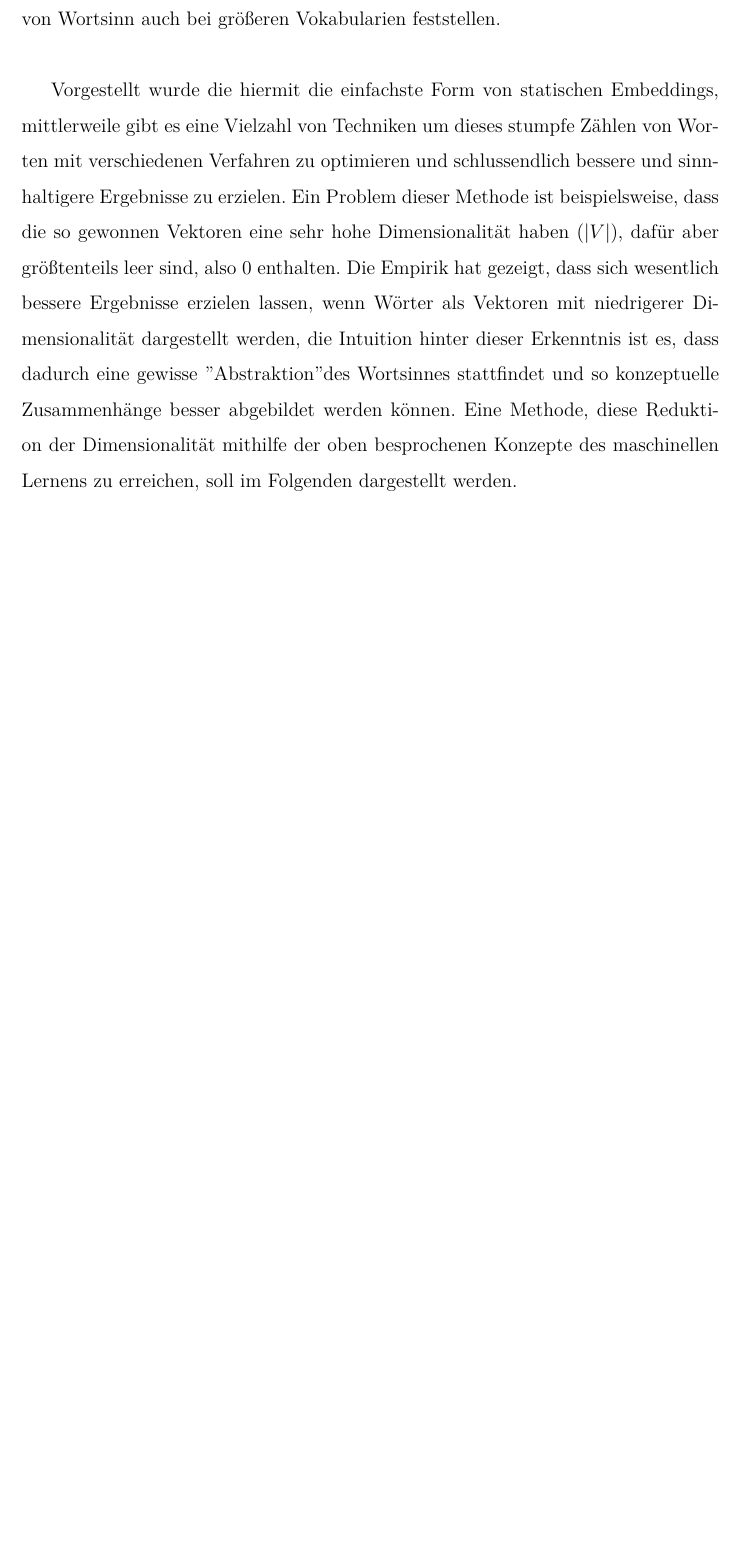
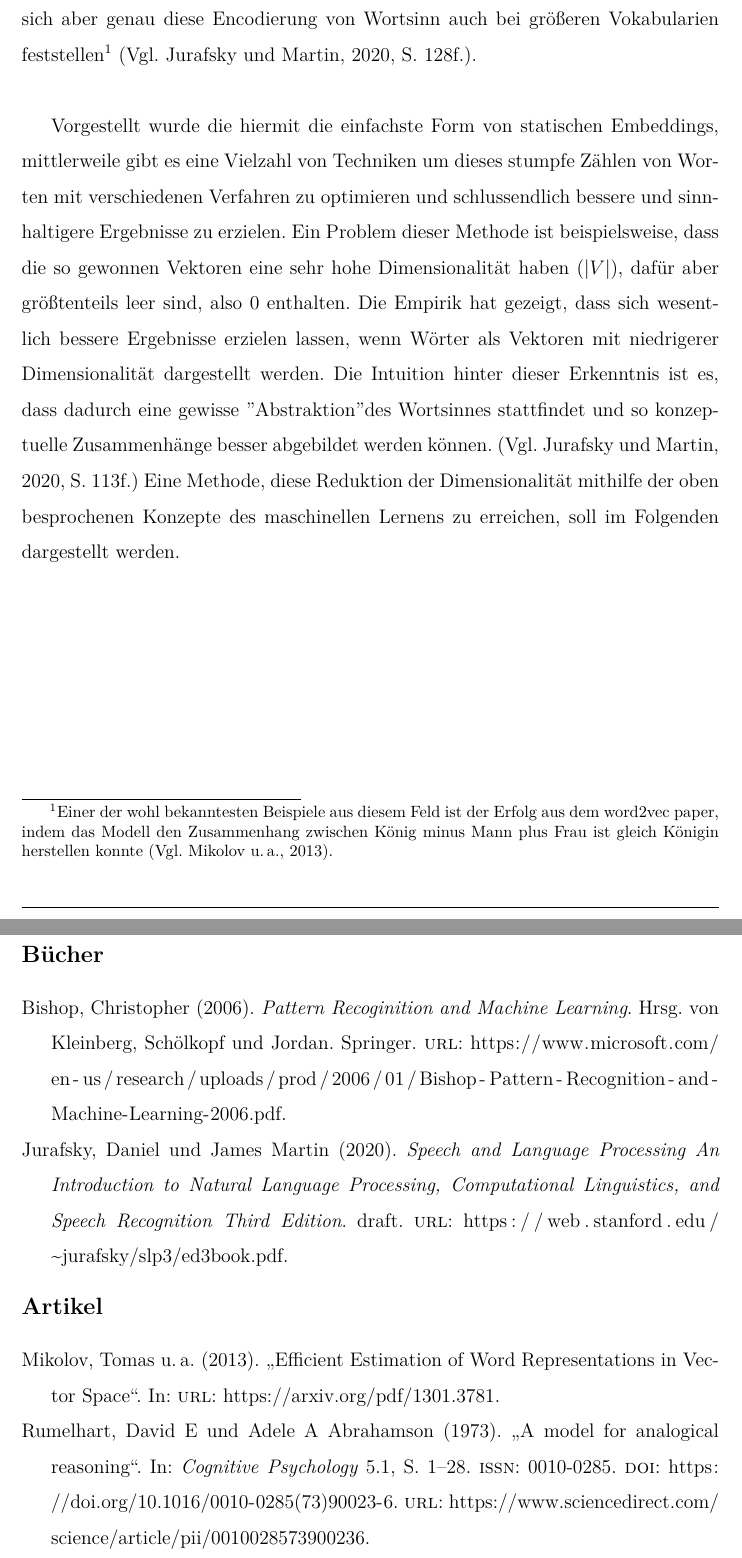
Before and after one commit to jonaRumberg/pa2, a LaTeX document (Praxisarbeit_Master.tex, which reads text/bibliography.bib, text/chapter2.tex): part of page 16 of 21 before the commit and two parts of pages 16 and 20 of 21 after it, the two joined at a grey line, cut so that both start at the same text, the shorter picture padded with empty space. Compiled offline with XeLaTeX.

Commit message:
Bisschen Quellen

```diff
--- a/text/bibliography.bib
+++ b/text/bibliography.bib
@@ -87,0 +97,18 @@
+  title  = {Speech and Language Processing An Introduction to Natural Language Processing, Computational Linguistics, and Speech Recognition Third Edition},
+  url    = {https://web.stanford.edu/~jurafsky/slp3/ed3book.pdf},
+  note   = {draft},
+  author = {Jurafsky, Daniel and Martin, James},
+  year   = {2020},
+  annote = {draft}
+}
+
+@article{RUMELHART19731,
+  title    = {A model for analogical reasoning},
+  journal  = {Cognitive Psychology},
+  volume   = {5},
+  number   = {1},
+  pages    = {1-28},
+  year     = {1973},
+  issn     = {0010-0285},
+  doi      = {https://doi.org/10.1016/0010-0285(73)90023-6},
+  url      = {https://www.sciencedirect.com/science/article/pii/0010028573900236},
@@ -88,3 +120,18 @@
+  title  = {Efficient Estimation of Word Representations in Vector Space},
+  author = {Mikolov, Tomas and Chen, Kai and Corrado, Greg and Dean, Jeffrey},
+  year   = {2013},
+  url    = {https://arxiv.org/pdf/1301.3781}
+}
+
+ @book{bishop_2006,
+  title     = {Pattern Recoginition and Machine Learning},
+  url       = {https://www.microsoft.com/en-us/research/uploads/prod/2006/01/Bishop-Pattern-Recognition-and-Machine-Learning-2006.pdf},
+  publisher = {Springer},
+  author    = {Bishop, Christopher},
+  editor    = {Kleinberg and Schölkopf and Jordan},
+  year      = {2006}
+}
+
 %---------------------
 % Firmeninterne Dokumente
 %---------------------
--- a/text/chapter2.tex
+++ b/text/chapter2.tex
@@ -45,6 +45,6 @@ Auf Basis dieser Erkenntnis kann eine erste simple Repräsentationen des Wortsin
     \caption{Visualisierung der in Tabelle \ref{Vector Semantics Word-Word Vec Table} berechneten Vektoren in dreidimsionalem Raum}
     \label{Vector Semantics Word-Word Vec}
 \end{figure}
-Die so gewonnen Vektoren haben bereits einige der gewünschte Eigenschaften um den Wortsinn zu encodieren. Die in Tabelle \ref{Vector Semantics Word-Word Vec Table} dargestellte Wort-Wort-Matrix basiert auf dem Corpus der englischsprachigen Wikipedia und illustriert eine Eigenschaft, die auch noch bei der Reduktion auf wenige Dimensionen sichtbar wird: Wörter, die sich ähnlich sind, tauchen in ähnlichen Kontexten auf. Die Vektoren für Automarken tauchen beide ähnlich häufig im Kontext des Wortes Auto auf, genauso wie Essbares ähnlich häufig im Kontext von dem Wort Essen auftauchen. Auch eine 19xx von den Linguisten ursprünglich als IQ-Test entwickelte Methode lässt sich hier nachstellen. Die Idee dieses Testes ist es Fragen nach folgendem Schema zu stellen. \emph{Deutschland gehört zu Berlin. Was gehört zu Paris?} Auch bei diesem sehr simplifizierten Beispiel lässt sich ein sogenanntes Sinn-Parallelogram aufstellen. Anhand der in Abbildung \ref{Vector Semantics Word-Word Vec} getroffenen Visualisierung des Beispiels lässt sich leicht erkennen, dass dieses Problem durch einfach Vektorrechnung lösen lässt. \emph{Pizza gehört zu Burger. Was gehört zu Porsche?}. Die Antwort innerhalb dieses Beispiels ist Ferrari und lässt sich bestimmen, indem der Vektor für Pizza von Burger subtrahiert wird und das Ergebnis dieser Operation auf den Vektor für Porsche aufaddiert wird. Das Ergebnis ist ein Vektor der in die Nähe von Ferrari zeigt. Dieses Beispiel ist selbstverständlich enorm simplifiziert, es lässt sich aber genau diese Encodierung von Wortsinn auch bei größeren Vokabularien feststellen. \\
+Die so gewonnen Vektoren haben bereits einige der gewünschte Eigenschaften um den Wortsinn zu encodieren. Die in Tabelle \ref{Vector Semantics Word-Word Vec Table} dargestellte Wort-Wort-Matrix basiert auf dem Corpus der englischsprachigen Wikipedia und illustriert eine Eigenschaft, die auch noch bei der Reduktion auf wenige Dimensionen sichtbar wird: Wörter, die sich ähnlich sind, tauchen in ähnlichen Kontexten auf. Die Vektoren für Automarken tauchen beide ähnlich häufig im Kontext des Wortes Auto auf, genauso wie Essbares ähnlich häufig im Kontext von dem Wort Essen auftauchen. Auch eine 1970 entwicklelte Methode zur Beschreibung von Analogieproblemen lässt sich anwenden. \parencite[Vgl.][]{RUMELHART19731} Die Idee dieser Methode ist es Fragen nach folgendem Schema zu stellen: \emph{Deutschland gehört zu Berlin. Was gehört zu Paris?} Auch bei diesem sehr simplifizierten Beispiel lässt sich ein solches Sinn-Parallelogram aufstellen. Anhand der in Abbildung \ref{Vector Semantics Word-Word Vec} getroffenen Visualisierung des Beispiels lässt sich leicht erkennen, dass dieses Problem durch einfach Vektorrechnung lösen lässt. \emph{Pizza gehört zu Burger. Was gehört zu Porsche?}. Die Antwort innerhalb dieses Beispiels ist Ferrari und lässt sich bestimmen, indem der Vektor für Pizza von Burger subtrahiert wird und das Ergebnis dieser Operation auf den Vektor für Porsche aufaddiert wird. Das Ergebnis ist ein Vektor der in die Nähe von Ferrari zeigt. Dieses Beispiel ist selbstverständlich enorm simplifiziert, es lässt sich aber genau diese Encodierung von Wortsinn auch bei größeren Vokabularien feststellen\footnote{Einer der wohl bekanntesten Beispiele aus diesem Feld ist der Erfolg aus dem word2vec paper, indem das Modell den Zusammenhang zwischen König minus Mann plus Frau ist gleich Königin herstellen konnte \parencite[Vgl.][]{mikolov_chen_corrado_dean_2013}.} \parencite[Vgl.][S. 128f.]{jurafsky_martin_2020}. \\
 
-Vorgestellt wurde die hiermit die einfachste Form von statischen Embeddings, mittlerweile gibt es eine Vielzahl von Techniken um dieses stumpfe Zählen von Worten mit verschiedenen Verfahren zu optimieren und schlussendlich bessere und sinnhaltigere Ergebnisse zu erzielen. Ein Problem dieser Methode ist beispielsweise, dass die so gewonnen Vektoren eine sehr hohe Dimensionalität haben ($|V|$), dafür aber größtenteils leer sind, also 0 enthalten. Die Empirik hat gezeigt, dass sich wesentlich bessere Ergebnisse erzielen lassen, wenn Wörter als Vektoren mit niedrigerer Dimensionalität dargestellt werden, die Intuition hinter dieser Erkenntnis ist es, dass dadurch eine gewisse "Abstraktion" des Wortsinnes stattfindet und so konzeptuelle Zusammenhänge besser abgebildet werden können. Eine Methode, diese Reduktion der Dimensionalität mithilfe der oben besprochenen Konzepte des maschinellen Lernens zu erreichen, soll im Folgenden dargestellt werden.
+Vorgestellt wurde die hiermit die einfachste Form von statischen Embeddings, mittlerweile gibt es eine Vielzahl von Techniken um dieses stumpfe Zählen von Worten mit verschiedenen Verfahren zu optimieren und schlussendlich bessere und sinnhaltigere Ergebnisse zu erzielen. Ein Problem dieser Methode ist beispielsweise, dass die so gewonnen Vektoren eine sehr hohe Dimensionalität haben ($|V|$), dafür aber größtenteils leer sind, also 0 enthalten. Die Empirik hat gezeigt, dass sich wesentlich bessere Ergebnisse erzielen lassen, wenn Wörter als Vektoren mit niedrigerer Dimensionalität dargestellt werden. Die Intuition hinter dieser Erkenntnis ist es, dass dadurch eine gewisse "Abstraktion" des Wortsinnes stattfindet und so konzeptuelle Zusammenhänge besser abgebildet werden können. \parencite[Vgl.][S. 113f.]{jurafsky_martin_2020} Eine Methode, diese Reduktion der Dimensionalität mithilfe der oben besprochenen Konzepte des maschinellen Lernens zu erreichen, soll im Folgenden dargestellt werden.
```
Also changed, not shown: Praxisarbeit_Master.bbl, Praxisarbeit_Master.pdf, text/bibliography.bib (14 more changed lines), text/chapter2.tex (14 more changed lines), 4 other files.
